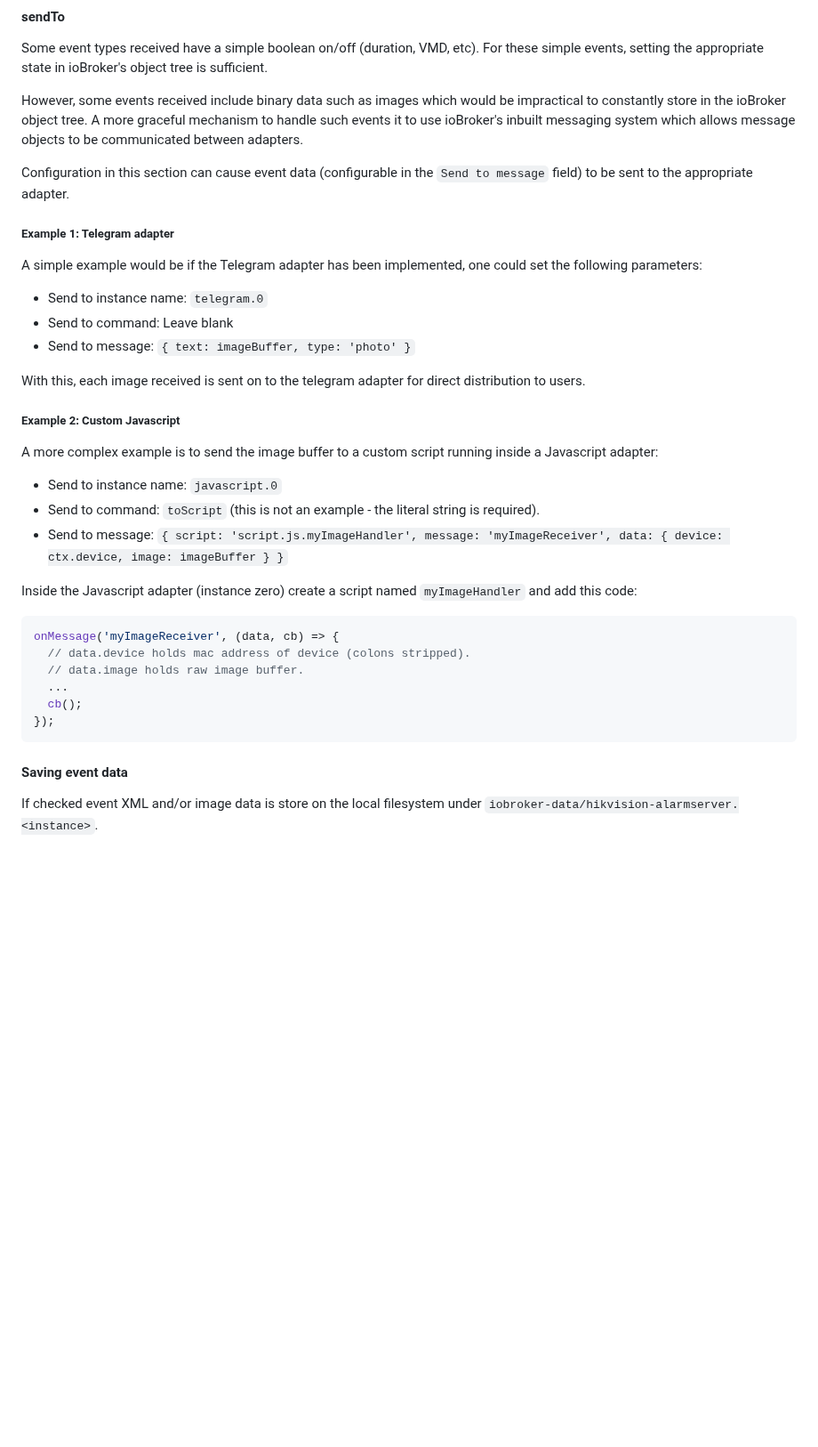
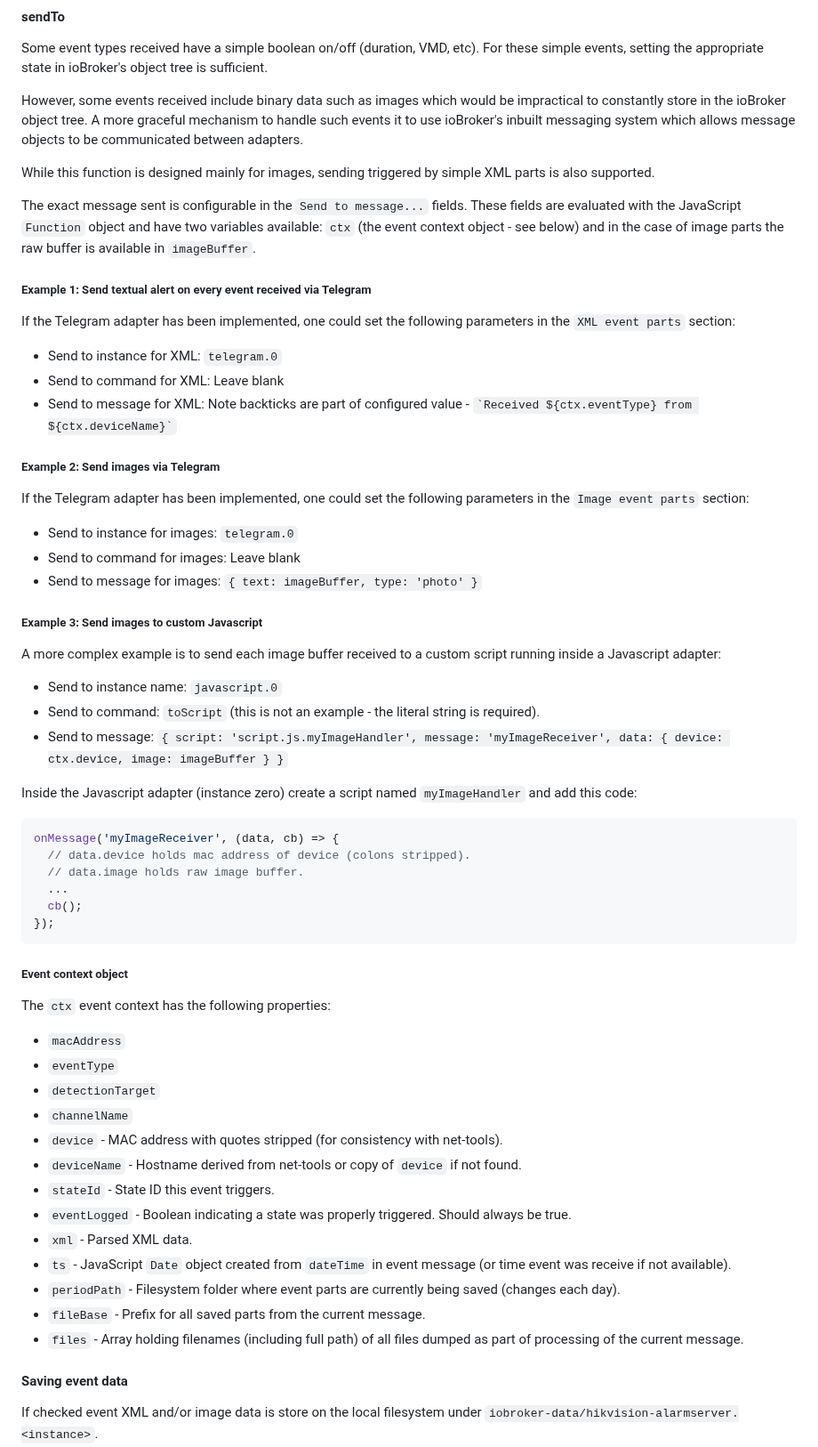
Before and after one commit to iobroker-community-adapters/ioBroker.hikvision-alarmserver, a Markdown page: README.md, the part around the change. Shown at 89% size. Rendered like a GitHub page; blank space fills up the shorter version.

Commit message:
#26 Doco update

````diff
--- a/README.md
+++ b/README.md
@@ -53,21 +53,29 @@ Some event types received have a simple boolean on/off (duration, VMD, etc). For
 
 However, some events received include binary data such as images which would be impractical to constantly store in the ioBroker object tree. A more graceful mechanism to handle such events it to use ioBroker's inbuilt messaging system which allows message objects to be communicated between adapters.
 
-Configuration in this section can cause event data (configurable in the `Send to message` field) to be sent to the appropriate adapter.
+While this function is designed mainly for images, sending triggered by simple XML parts is also supported.
 
-##### Example 1: Telegram adapter
+The exact message sent is configurable in the `Send to message...` fields. These fields are evaluated with the JavaScript `Function` object and have two variables available: `ctx` (the event context object - see below) and in the case of image parts the raw buffer is available in `imageBuffer`.
 
-A simple example would be if the Telegram adapter has been implemented, one could set the following parameters:
+##### Example 1: Send textual alert on every event received via Telegram
 
-* Send to instance name: `telegram.0`
-* Send to command: Leave blank
-* Send to message: `{ text: imageBuffer, type: 'photo' }`
+If the Telegram adapter has been implemented, one could set the following parameters in the `XML event parts` section:
 
-With this, each image received is sent on to the telegram adapter for direct distribution to users.
+* Send to instance for XML: `telegram.0`
+* Send to command for XML: Leave blank
+* Send to message for XML: Note backticks are part of configured value - `` `Received ${ctx.eventType} from ${ctx.deviceName}` ``
 
-##### Example 2: Custom Javascript
+##### Example 2: Send images via Telegram
 
-A more complex example is to send the image buffer to a custom script running inside a Javascript adapter:
+If the Telegram adapter has been implemented, one could set the following parameters in the `Image event parts` section:
+
+* Send to instance for images: `telegram.0`
+* Send to command for images: Leave blank
+* Send to message for images: `{ text: imageBuffer, type: 'photo' }`
+
+##### Example 3: Send images to custom Javascript
+
+A more complex example is to send each image buffer received to a custom script running inside a Javascript adapter:
 
 * Send to instance name: `javascript.0`
 * Send to command: `toScript` (this is not an example - the literal string is required).
@@ -83,6 +91,25 @@ onMessage('myImageReceiver', (data, cb) => {
   cb();
 });
 ```
+
+##### Event context object
+
+The `ctx` event context has the following properties:
+
+- `macAddress`
+- `eventType`
+- `detectionTarget`
+- `channelName`
+- `device` - MAC address with quotes stripped (for consistency with net-tools).
+- `deviceName` - Hostname derived from net-tools or copy of `device` if not found.
+- `stateId` - State ID this event triggers.
+- `eventLogged` - Boolean indicating a state was properly triggered. Should always be true.
+- `xml` - Parsed XML data.
+- `ts` - JavaScript `Date` object created from `dateTime` in event message (or time event was receive if not available).
+- `periodPath` - Filesystem folder where event parts are currently being saved (changes each day).
+- `fileBase` - Prefix for all saved parts from the current message.
+- `files` - Array holding filenames (including full path) of all files dumped as part of processing of the current message.
+
 
 #### Saving event data
 
````
